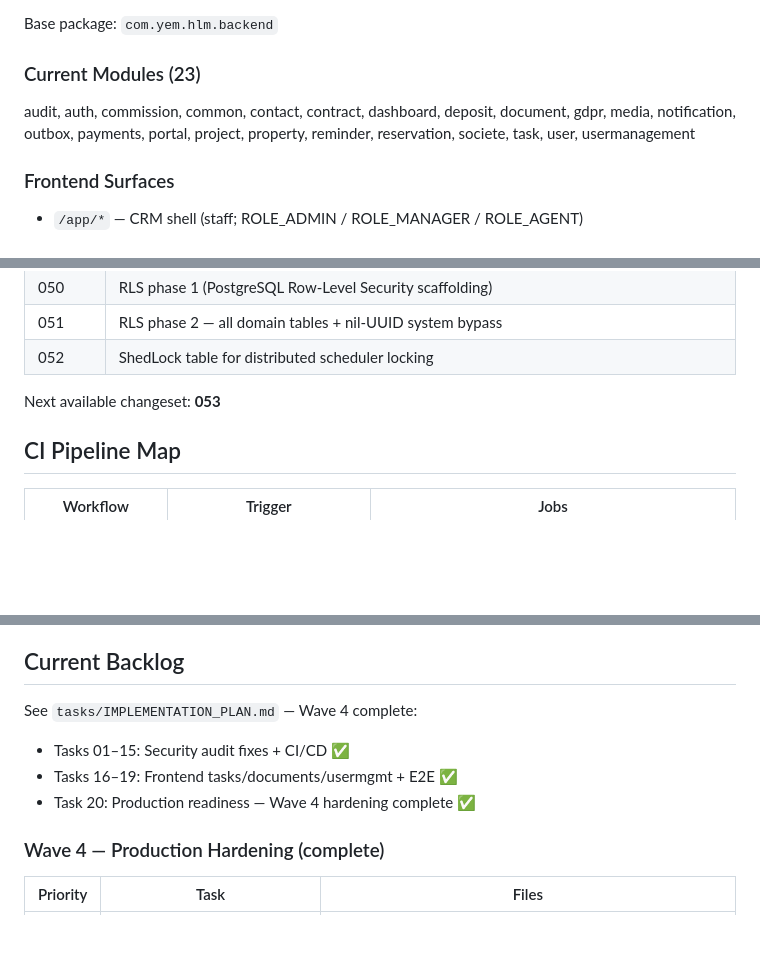
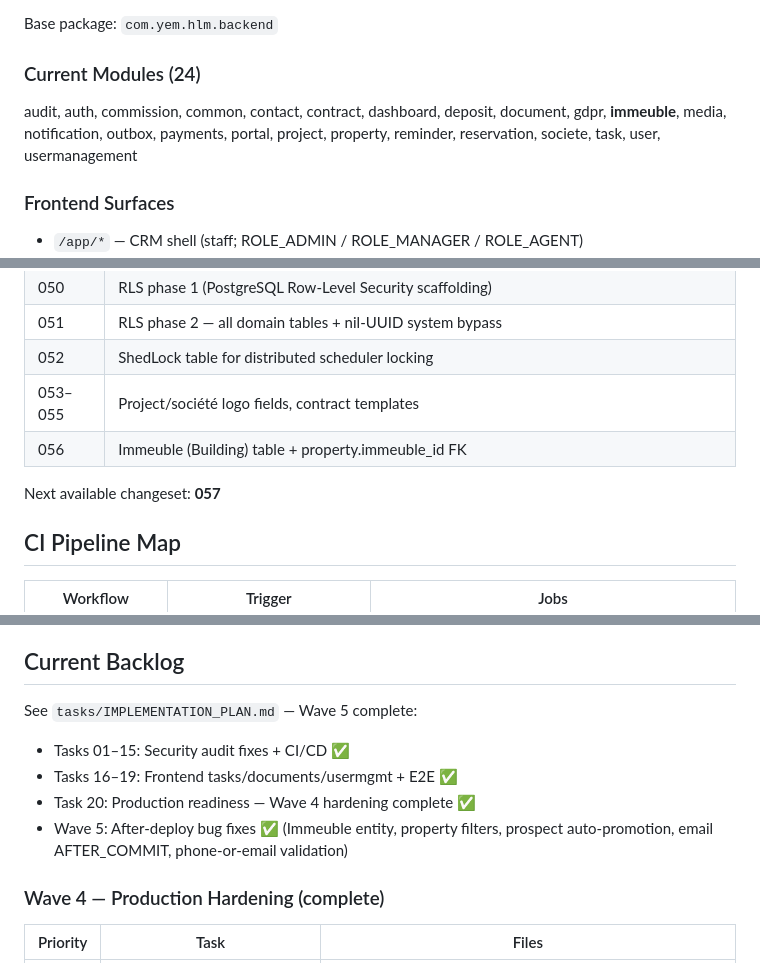
Before and after one commit to YEM1449/yem-saas-platform, a Markdown page: CLAUDE.md, 3 parts joined by grey strips. Rendered like a GitHub page; blank space fills up the shorter version.

Commit message:
docs: update CLAUDE.md with Wave 5 modules, changesets, and API paths
Update module count to 24 (added immeuble), changeset chain through 056,
next available changeset to 057. Add Immeubles API path and updated
Properties filter params. Update backlog with Wave 5 completion status.

Co-Authored-By: Claude Opus 4.6 <noreply@anthropic.com>

```diff
--- a/CLAUDE.md
+++ b/CLAUDE.md
@@ -50,9 +50,9 @@ Every domain entity has `societe_id UUID NOT NULL`. Isolation enforced at:
 
 Base package: `com.yem.hlm.backend`
 
-### Current Modules (23)
+### Current Modules (24)
 
-audit, auth, commission, common, contact, contract, dashboard, deposit, document, gdpr, media, notification, outbox, payments, portal, project, property, reminder, reservation, societe, task, user, usermanagement
+audit, auth, commission, common, contact, contract, dashboard, deposit, document, gdpr, **immeuble**, media, notification, outbox, payments, portal, project, property, reminder, reservation, societe, task, user, usermanagement
 
 ### Frontend Surfaces
 
@@ -110,8 +112,10 @@ Tasks: `task-title` (form input), `task-submit` (submit button)
 | 050 | RLS phase 1 (PostgreSQL Row-Level Security scaffolding) |
 | 051 | RLS phase 2 — all domain tables + nil-UUID system bypass |
 | 052 | ShedLock table for distributed scheduler locking |
+| 053–055 | Project/société logo fields, contract templates |
+| 056 | Immeuble (Building) table + property.immeuble_id FK |
 
-Next available changeset: **053**
+Next available changeset: **057**
 
 ## CI Pipeline Map
 
@@ -162,10 +166,11 @@ When adding a new service method or repository query:
 
 ## Current Backlog
 
-See `tasks/IMPLEMENTATION_PLAN.md` — Wave 4 complete:
+See `tasks/IMPLEMENTATION_PLAN.md` — Wave 5 complete:
 - Tasks 01–15: Security audit fixes + CI/CD ✅
 - Tasks 16–19: Frontend tasks/documents/usermgmt + E2E ✅
 - Task 20: Production readiness — Wave 4 hardening complete ✅
+- Wave 5: After-deploy bug fixes ✅ (Immeuble entity, property filters, prospect auto-promotion, email AFTER_COMMIT, phone-or-email validation)
 
 ### Wave 4 — Production Hardening (complete)
 
```
Also changed, not shown: other parts of CLAUDE.md (+4 -2 lines).
